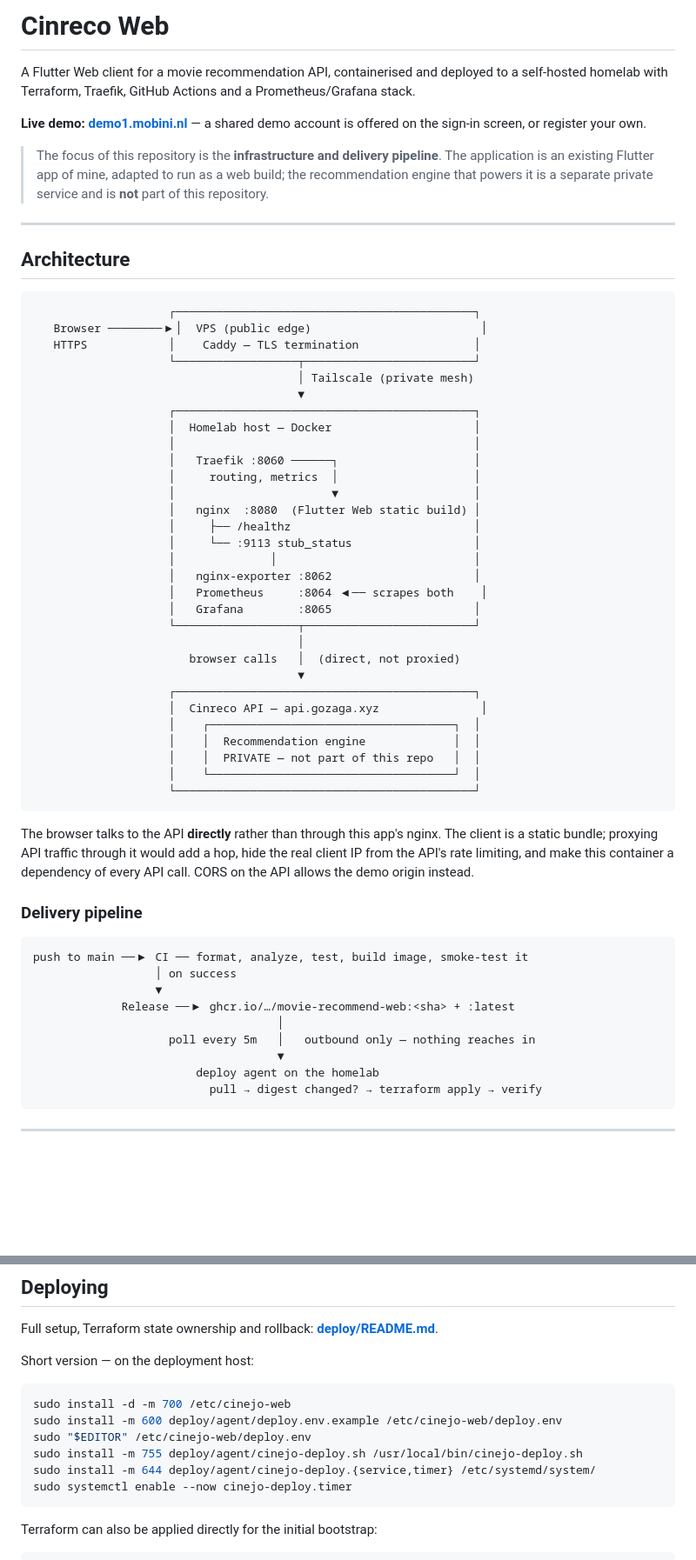
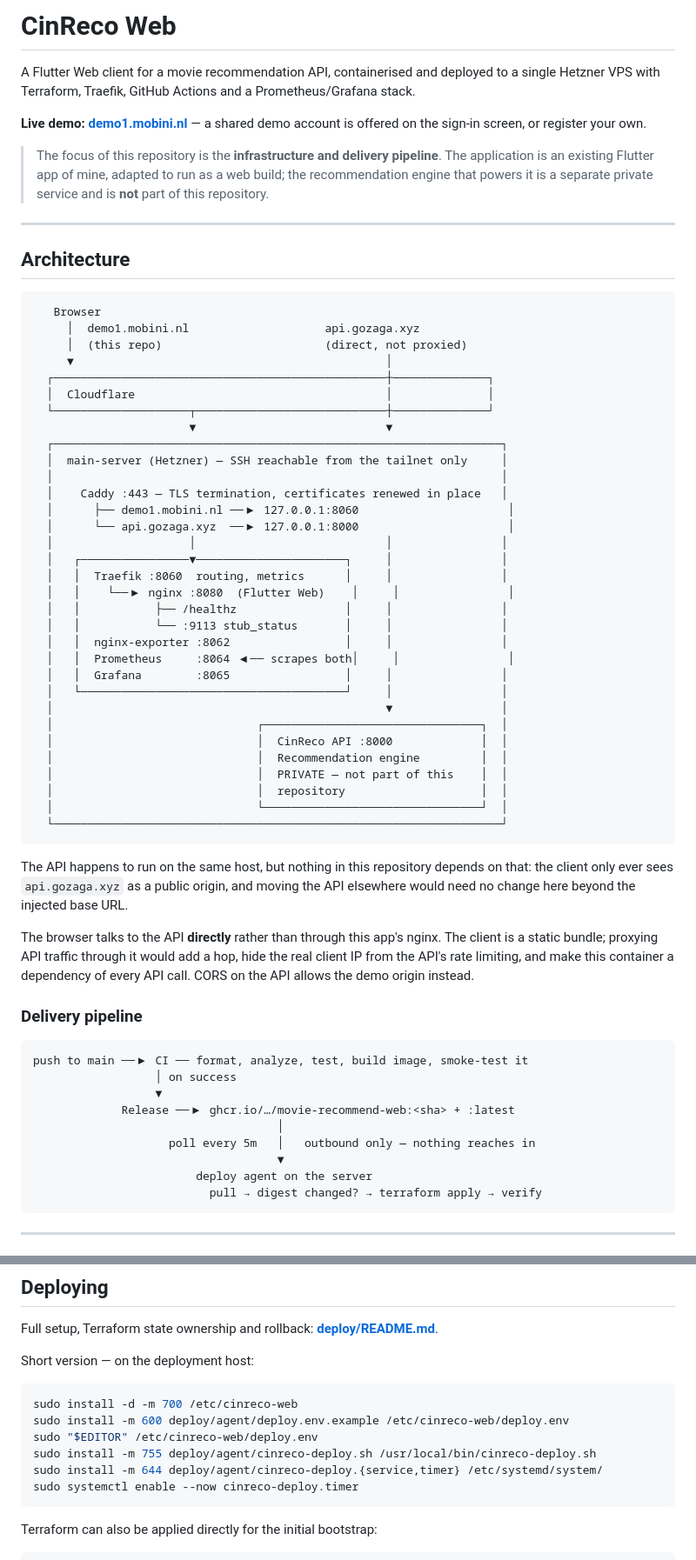
Before and after one commit to AliMi00/movie-recommend-web, a Markdown page: README.md, 2 parts joined by grey strips. Shown at 87% size. GitHub-like rendering; blank space fills up the shorter version.

Commit message:
document the single-host production architecture
The README described a VPS terminating TLS and forwarding over Tailscale to a
separate homelab host. That is no longer where this runs: Caddy, Traefik, the
web container, the monitoring stack and the API are all on one server, and
Caddy routes demo1.mobini.nl to Traefik on 127.0.0.1:8060.

Two rationale sections had gone from stale to false. "TLS at the VPS, not at
Traefik" argued against a second certificate on the grounds that the hop
crossed a network, which it no longer does. The pull-based deployment
reasoning survives unchanged, since the host still accepts SSH only from the
tailnet.

Also points the licence section at LICENSE and calls the project
source-available rather than leaving the terms unstated.

Co-Authored-By: Claude Opus 5 <noreply@anthropic.com>

````diff
--- a/README.md
+++ b/README.md
@@ -1,7 +1,7 @@
-# Cinreco Web
+# CinReco Web
 
 A Flutter Web client for a movie recommendation API, containerised and
-deployed to a self-hosted homelab with Terraform, Traefik, GitHub Actions
+deployed to a single Hetzner VPS with Terraform, Traefik, GitHub Actions
 and a Prometheus/Grafana stack.
 
 **Live demo: [demo1.mobini.nl](https://demo1.mobini.nl)** — a shared demo
@@ -17,37 +17,44 @@ account is offered on the sign-in screen, or register your own.
 ## Architecture
 
 ```
-                    ┌────────────────────────────────────────────┐
-   Browser ────────▶│  VPS (public edge)                         │
-   HTTPS            │    Caddy — TLS termination                 │
-                    └──────────────────┬─────────────────────────┘
-                                       │ Tailscale (private mesh)
-                                       ▼
-                    ┌────────────────────────────────────────────┐
-                    │  Homelab host — Docker                     │
-                    │                                            │
-                    │   Traefik :8060 ──────┐                    │
-                    │     routing, metrics  │                    │
-                    │                       ▼                    │
-                    │   nginx  :8080  (Flutter Web static build) │
-                    │     ├── /healthz                           │
-                    │     └── :9113 stub_status                  │
-                    │              │                             │
-                    │   nginx-exporter :8062                     │
-                    │   Prometheus     :8064 ◀── scrapes both    │
-                    │   Grafana        :8065                     │
-                    └──────────────────┬─────────────────────────┘
-                                       │
-                       browser calls   │  (direct, not proxied)
-                                       ▼
-                    ┌────────────────────────────────────────────┐
-                    │  Cinreco API — api.gozaga.xyz               │
-                    │    ┌────────────────────────────────────┐  │
-                    │    │  Recommendation engine             │  │
-                    │    │  PRIVATE — not part of this repo   │  │
-                    │    └────────────────────────────────────┘  │
-                    └────────────────────────────────────────────┘
+   Browser
+     │  demo1.mobini.nl                    api.gozaga.xyz
+     │  (this repo)                        (direct, not proxied)
+     ▼                                              │
+  ┌─────────────────────────────────────────────────┼──────────────┐
+  │  Cloudflare                                     │              │
+  └────────────────────┬────────────────────────────┼──────────────┘
+                       ▼                            ▼
+  ┌──────────────────────────────────────────────────────────────────┐
+  │  main-server (Hetzner) — SSH reachable from the tailnet only     │
+  │                                                                  │
+  │    Caddy :443 — TLS termination, certificates renewed in place   │
+  │      ├── demo1.mobini.nl ──▶ 127.0.0.1:8060                      │
+  │      └── api.gozaga.xyz  ──▶ 127.0.0.1:8000                      │
+  │                    │                            │                │
+  │   ┌────────────────▼──────────────────────┐     │                │
+  │   │  Traefik :8060  routing, metrics      │     │                │
+  │   │    └──▶ nginx :8080  (Flutter Web)    │     │                │
+  │   │           ├── /healthz                │     │                │
+  │   │           └── :9113 stub_status       │     │                │
+  │   │  nginx-exporter :8062                 │     │                │
+  │   │  Prometheus     :8064 ◀── scrapes both│     │                │
+  │   │  Grafana        :8065                 │     │                │
+  │   └───────────────────────────────────────┘     │                │
+  │                                                 ▼                │
+  │                              ┌────────────────────────────────┐  │
+  │                              │  CinReco API :8000             │  │
+  │                              │  Recommendation engine         │  │
+  │                              │  PRIVATE — not part of this    │  │
+  │                              │  repository                    │  │
+  │                              └────────────────────────────────┘  │
+  └──────────────────────────────────────────────────────────────────┘
 ```
+
+The API happens to run on the same host, but nothing in this repository
+depends on that: the client only ever sees `api.gozaga.xyz` as a public
+origin, and moving the API elsewhere would need no change here beyond the
+injected base URL.
 
 The browser talks to the API **directly** rather than through this app's
 nginx. The client is a static bundle; proxying API traffic through it would
@@ -65,7 +72,7 @@ push to main ──▶ CI ── format, analyze, test, build image, smoke-test
                                     │
                     poll every 5m   │   outbound only — nothing reaches in
                                     ▼
-                        deploy agent on the homelab
+                        deploy agent on the server
                           pull → digest changed? → terraform apply → verify
 ```
 
@@ -179,12 +188,12 @@ Full setup, Terraform state ownership and rollback: **[deploy/README.md](deploy/
 Short version — on the deployment host:
 
 ```bash
-sudo install -d -m 700 /etc/cinejo-web
-sudo install -m 600 deploy/agent/deploy.env.example /etc/cinejo-web/deploy.env
-sudo "$EDITOR" /etc/cinejo-web/deploy.env
-sudo install -m 755 deploy/agent/cinejo-deploy.sh /usr/local/bin/cinejo-deploy.sh
-sudo install -m 644 deploy/agent/cinejo-deploy.{service,timer} /etc/systemd/system/
-sudo systemctl enable --now cinejo-deploy.timer
+sudo install -d -m 700 /etc/cinreco-web
+sudo install -m 600 deploy/agent/deploy.env.example /etc/cinreco-web/deploy.env
+sudo "$EDITOR" /etc/cinreco-web/deploy.env
+sudo install -m 755 deploy/agent/cinreco-deploy.sh /usr/local/bin/cinreco-deploy.sh
+sudo install -m 644 deploy/agent/cinreco-deploy.{service,timer} /etc/systemd/system/
+sudo systemctl enable --now cinreco-deploy.timer
 ```
 
 Terraform can also be applied directly for the initial bootstrap:
````
Also changed, not shown: other parts of README.md (+20 -12 lines).
